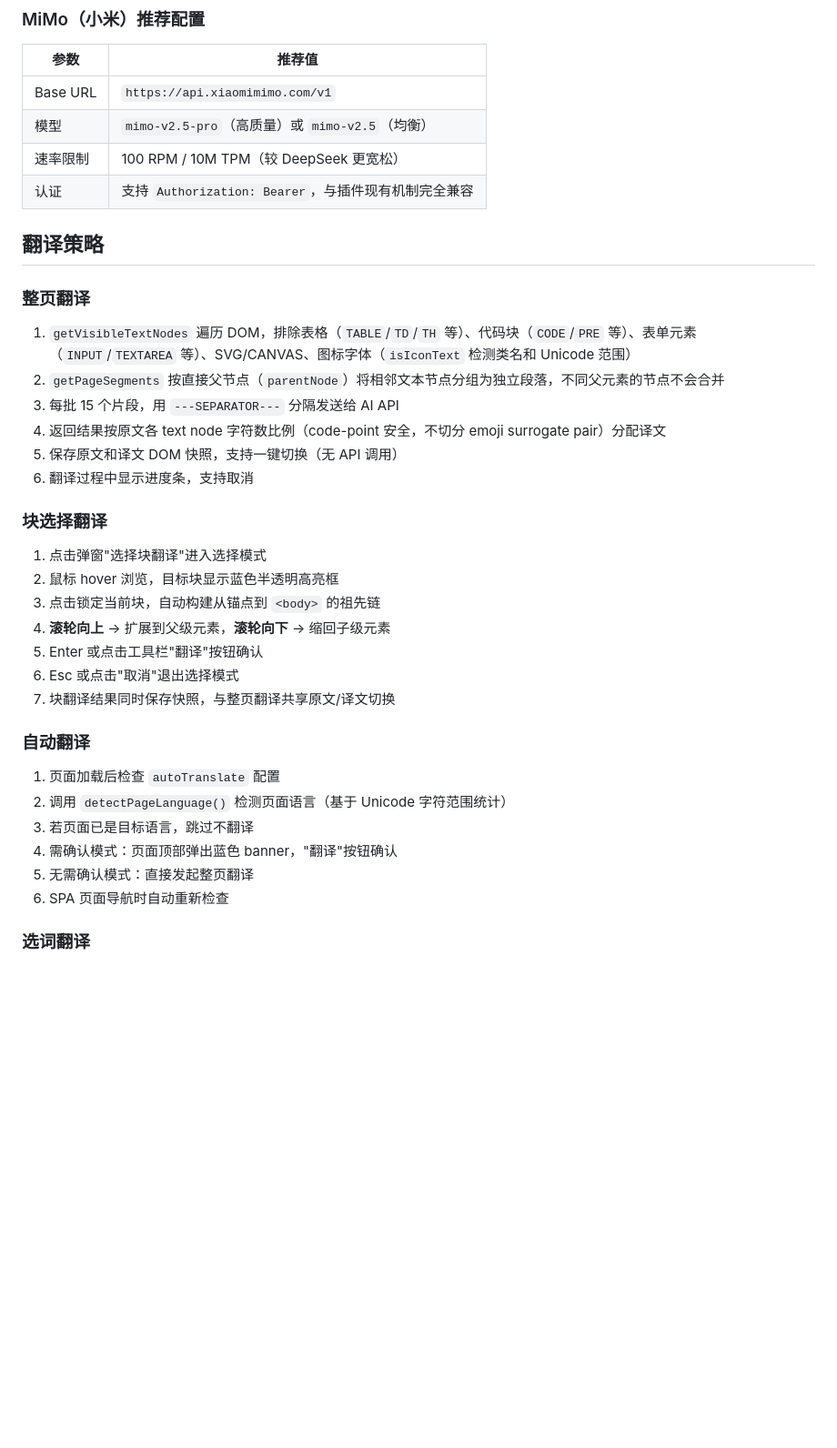
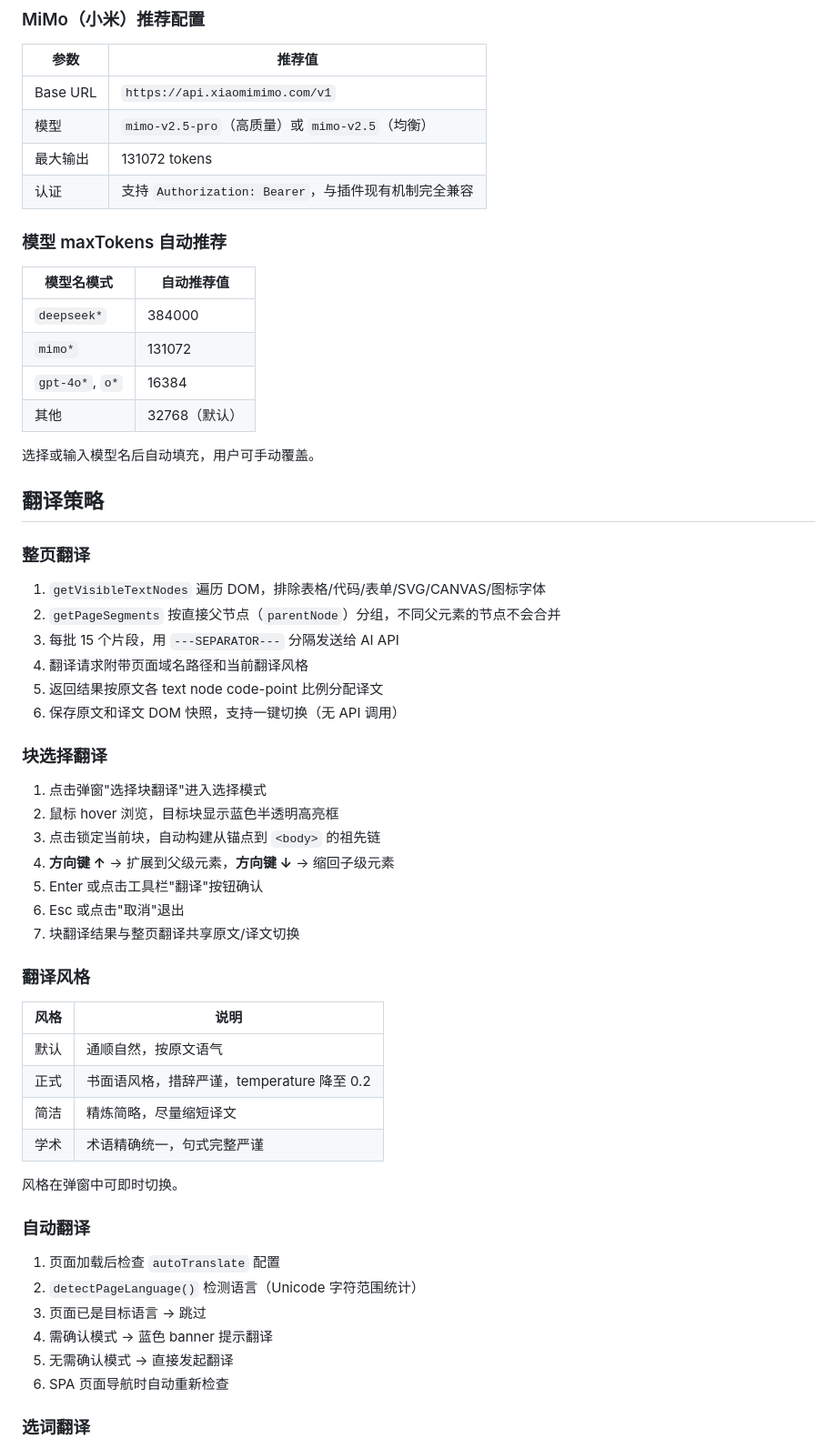
Before and after one commit to huanghao680/AI-web-translate-extension, a Markdown page: README.md, the part around one of its changes. Shown at 91% size. Drawn GitHub-style; blank space fills up the shorter version.

```diff
--- a/README.md
+++ b/README.md
@@ -161,37 +176,59 @@ AI网页翻译插件/
 |------|--------|
 | Base URL | `https://api.xiaomimimo.com/v1` |
 | 模型 | `mimo-v2.5-pro`（高质量）或 `mimo-v2.5`（均衡） |
-| 速率限制 | 100 RPM / 10M TPM（较 DeepSeek 更宽松） |
+| 最大输出 | 131072 tokens |
 | 认证 | 支持 `Authorization: Bearer`，与插件现有机制完全兼容 |
+
+### 模型 maxTokens 自动推荐
+
+| 模型名模式 | 自动推荐值 |
+|-----------|-----------|
+| `deepseek*` | 384000 |
+| `mimo*` | 131072 |
+| `gpt-4o*`, `o*` | 16384 |
+| 其他 | 32768（默认） |
+
+选择或输入模型名后自动填充，用户可手动覆盖。
 
 ## 翻译策略
 
 ### 整页翻译
 
-1. `getVisibleTextNodes` 遍历 DOM，排除表格（`TABLE`/`TD`/`TH` 等）、代码块（`CODE`/`PRE` 等）、表单元素（`INPUT`/`TEXTAREA` 等）、SVG/CANVAS、图标字体（`isIconText` 检测类名和 Unicode 范围）
-2. `getPageSegments` 按直接父节点（`parentNode`）将相邻文本节点分组为独立段落，不同父元素的节点不会合并
+1. `getVisibleTextNodes` 遍历 DOM，排除表格/代码/表单/SVG/CANVAS/图标字体
+2. `getPageSegments` 按直接父节点（`parentNode`）分组，不同父元素的节点不会合并
 3. 每批 15 个片段，用 `---SEPARATOR---` 分隔发送给 AI API
-4. 返回结果按原文各 text node 字符数比例（code-point 安全，不切分 emoji surrogate pair）分配译文
-5. 保存原文和译文 DOM 快照，支持一键切换（无 API 调用）
-6. 翻译过程中显示进度条，支持取消
+4. 翻译请求附带页面域名路径和当前翻译风格
+5. 返回结果按原文各 text node code-point 比例分配译文
+6. 保存原文和译文 DOM 快照，支持一键切换（无 API 调用）
 
 ### 块选择翻译
 
 1. 点击弹窗"选择块翻译"进入选择模式
 2. 鼠标 hover 浏览，目标块显示蓝色半透明高亮框
 3. 点击锁定当前块，自动构建从锚点到 `<body>` 的祖先链
-4. **滚轮向上** → 扩展到父级元素，**滚轮向下** → 缩回子级元素
+4. **方向键 ↑** → 扩展到父级元素，**方向键 ↓** → 缩回子级元素
 5. Enter 或点击工具栏"翻译"按钮确认
-6. Esc 或点击"取消"退出选择模式
-7. 块翻译结果同时保存快照，与整页翻译共享原文/译文切换
+6. Esc 或点击"取消"退出
+7. 块翻译结果与整页翻译共享原文/译文切换
+
+### 翻译风格
+
+| 风格 | 说明 |
+|------|------|
+| 默认 | 通顺自然，按原文语气 |
+| 正式 | 书面语风格，措辞严谨，temperature 降至 0.2 |
+| 简洁 | 精炼简略，尽量缩短译文 |
+| 学术 | 术语精确统一，句式完整严谨 |
+
+风格在弹窗中可即时切换。
 
 ### 自动翻译
 
 1. 页面加载后检查 `autoTranslate` 配置
-2. 调用 `detectPageLanguage()` 检测页面语言（基于 Unicode 字符范围统计）
-3. 若页面已是目标语言，跳过不翻译
-4. 需确认模式：页面顶部弹出蓝色 banner，"翻译"按钮确认
-5. 无需确认模式：直接发起整页翻译
+2. `detectPageLanguage()` 检测语言（Unicode 字符范围统计）
+3. 页面已是目标语言 → 跳过
+4. 需确认模式 → 蓝色 banner 提示翻译
+5. 无需确认模式 → 直接发起翻译
 6. SPA 页面导航时自动重新检查
 
 ### 选词翻译
```
Also changed, not shown: other parts of README.md (+87 -54 lines).
